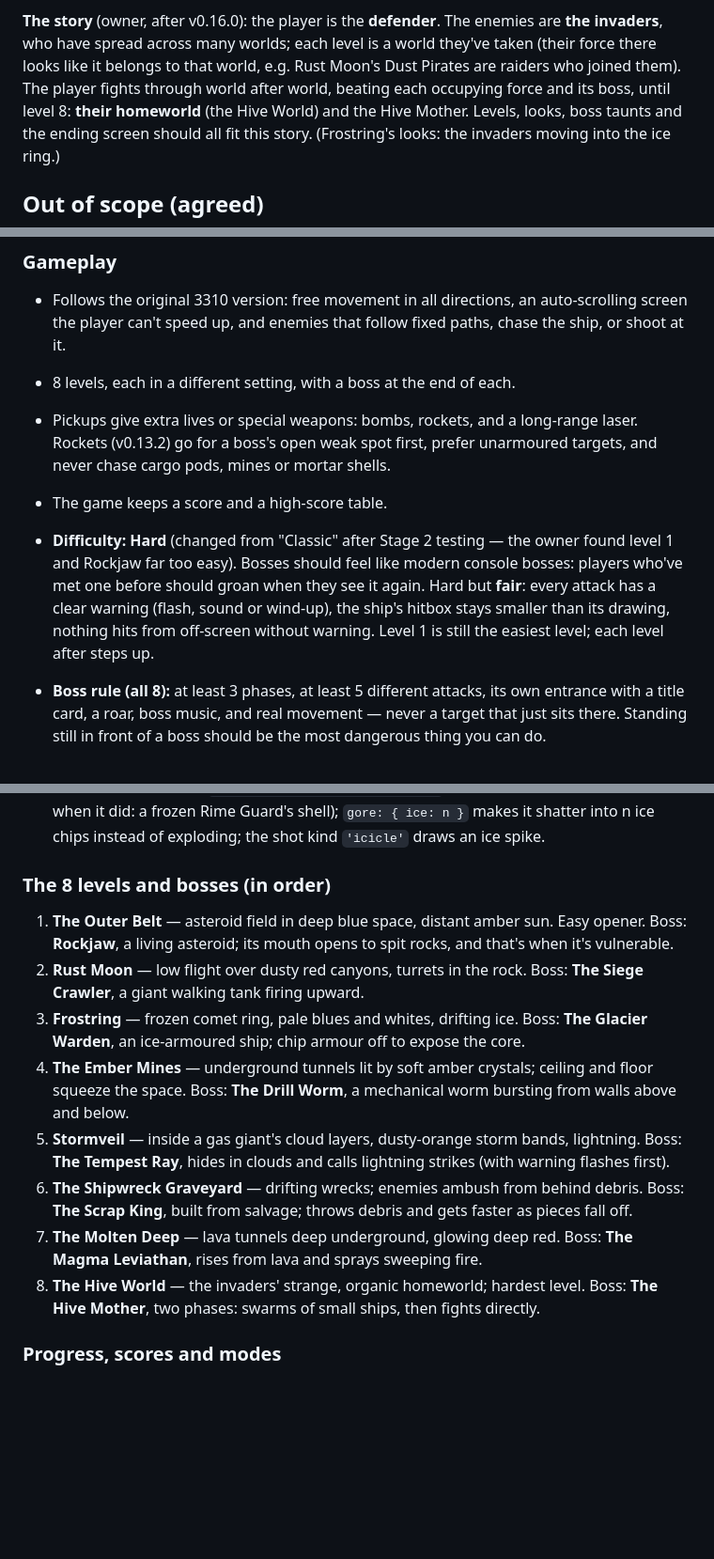
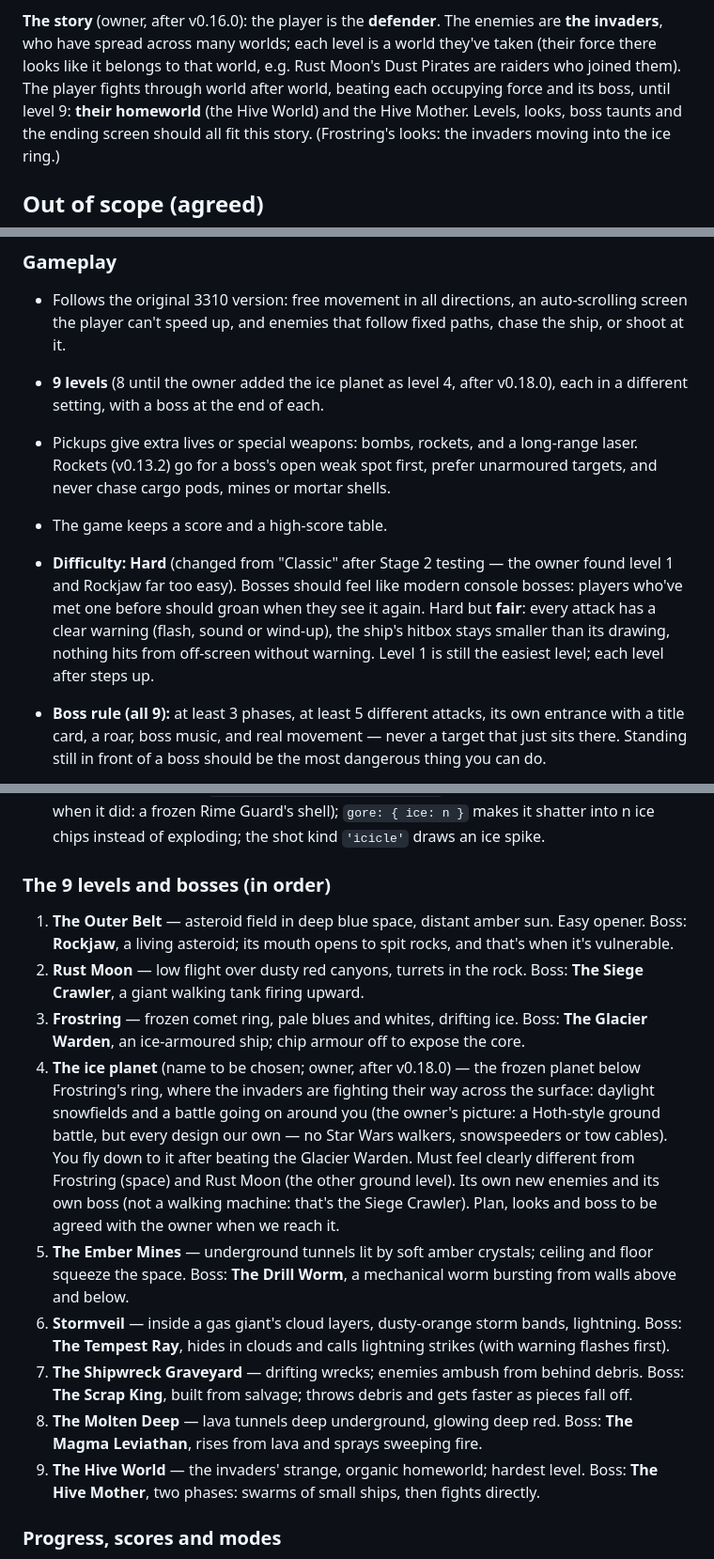
Before and after one commit to FaisalKhalil495/retro-space-shooter, a Markdown page: CLAUDE.md, 3 parts joined by grey strips. Shown at 94% size. Rendered like a GitHub page; blank space fills up the shorter version.

Commit message:
Rule book: add the ice planet as level 4 (9 levels in all)
Co-Authored-By: Claude Opus 5.5 <noreply@anthropic.com>
Claude-Session: https://claude.ai/code/session_018LoGNSpf9yPrdZyEJhPLuc

```diff
--- a/CLAUDE.md
+++ b/CLAUDE.md
@@ -20,7 +20,7 @@ enemies are **the invaders**, who have spread across many worlds; each level
 is a world they've taken (their force there looks like it belongs to that
 world, e.g. Rust Moon's Dust Pirates are raiders who joined them). The
 player fights through world after world, beating each occupying force and
-its boss, until level 8: **their homeworld** (the Hive World) and the Hive
+its boss, until level 9: **their homeworld** (the Hive World) and the Hive
 Mother. Levels, looks, boss taunts and the ending screen should all fit
 this story. (Frostring's looks: the invaders moving into the ice ring.)
 
@@ -38,7 +38,8 @@ this story. (Frostring's looks: the invaders moving into the ice ring.)
 - Follows the original 3310 version: free movement in all directions, an
   auto-scrolling screen the player can't speed up, and enemies that follow
   fixed paths, chase the ship, or shoot at it.
-- 8 levels, each in a different setting, with a boss at the end of each.
+- **9 levels** (8 until the owner added the ice planet as level 4, after
+  v0.18.0), each in a different setting, with a boss at the end of each.
 - Pickups give extra lives or special weapons: bombs, rockets, and a
   long-range laser. Rockets (v0.13.2) go for a boss's open weak spot first,
   prefer unarmoured targets, and never chase cargo pods, mines or mortar
@@ -51,7 +52,7 @@ this story. (Frostring's looks: the invaders moving into the ice ring.)
   sound or wind-up), the ship's hitbox stays smaller than its drawing, nothing
   hits from off-screen without warning. Level 1 is still the easiest level;
   each level after steps up.
-- **Boss rule (all 8):** at least 3 phases, at least 5 different attacks, its
+- **Boss rule (all 9):** at least 3 phases, at least 5 different attacks, its
   own entrance with a title card, a roar, boss music, and real movement —
   never a target that just sits there. Standing still in front of a boss
   should be the most dangerous thing you can do.
@@ -408,7 +409,7 @@ this story. (Frostring's looks: the invaders moving into the ice ring.)
   `gore: { ice: n }` makes it shatter into n ice chips instead of
   exploding; the shot kind `'icicle'` draws an ice spike.
 
-### The 8 levels and bosses (in order)
+### The 9 levels and bosses (in order)
 1. **The Outer Belt** — asteroid field in deep blue space, distant amber sun.
    Easy opener. Boss: **Rockjaw**, a living asteroid; its mouth opens to spit
    rocks, and that's when it's vulnerable.
@@ -417,18 +418,28 @@ this story. (Frostring's looks: the invaders moving into the ice ring.)
 3. **Frostring** — frozen comet ring, pale blues and whites, drifting ice.
    Boss: **The Glacier Warden**, an ice-armoured ship; chip armour off to
    expose the core.
-4. **The Ember Mines** — underground tunnels lit by soft amber crystals;
+4. **The ice planet** (name to be chosen; owner, after v0.18.0) — the
+   frozen planet below Frostring's ring, where the invaders are fighting
+   their way across the surface: daylight snowfields and a battle going on
+   around you (the owner's picture: a Hoth-style ground battle, but every
+   design our own — no Star Wars walkers, snowspeeders or tow cables). You
+   fly down to it after beating the Glacier Warden. Must feel clearly
+   different from Frostring (space) and Rust Moon (the other ground
+   level). Its own new enemies and its own boss (not a walking machine:
+   that's the Siege Crawler). Plan, looks and boss to be agreed with the
+   owner when we reach it.
+5. **The Ember Mines** — underground tunnels lit by soft amber crystals;
    ceiling and floor squeeze the space. Boss: **The Drill Worm**, a mechanical
    worm bursting from walls above and below.
-5. **Stormveil** — inside a gas giant's cloud layers, dusty-orange storm bands,
+6. **Stormveil** — inside a gas giant's cloud layers, dusty-orange storm bands,
    lightning. Boss: **The Tempest Ray**, hides in clouds and calls lightning
    strikes (with warning flashes first).
-6. **The Shipwreck Graveyard** — drifting wrecks; enemies ambush from behind
+7. **The Shipwreck Graveyard** — drifting wrecks; enemies ambush from behind
    debris. Boss: **The Scrap King**, built from salvage; throws debris and gets
    faster as pieces fall off.
-7. **The Molten Deep** — lava tunnels deep underground, glowing deep red.
+8. **The Molten Deep** — lava tunnels deep underground, glowing deep red.
    Boss: **The Magma Leviathan**, rises from lava and sprays sweeping fire.
-8. **The Hive World** — the invaders' strange, organic homeworld; hardest
+9. **The Hive World** — the invaders' strange, organic homeworld; hardest
    level. Boss: **The Hive Mother**, two phases: swarms of small ships, then
    fights directly.
 
```
Also changed, not shown: other parts of CLAUDE.md (+2 -2 lines), LESSONS.md (+7 -1 lines).
